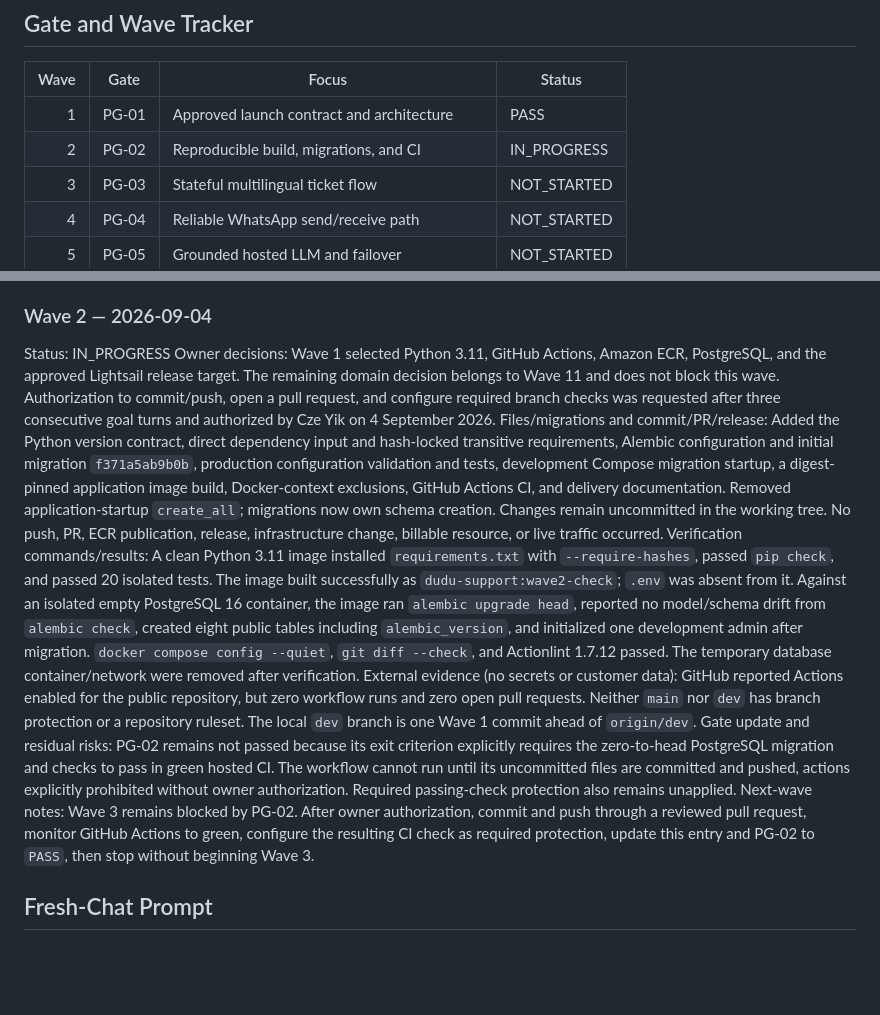
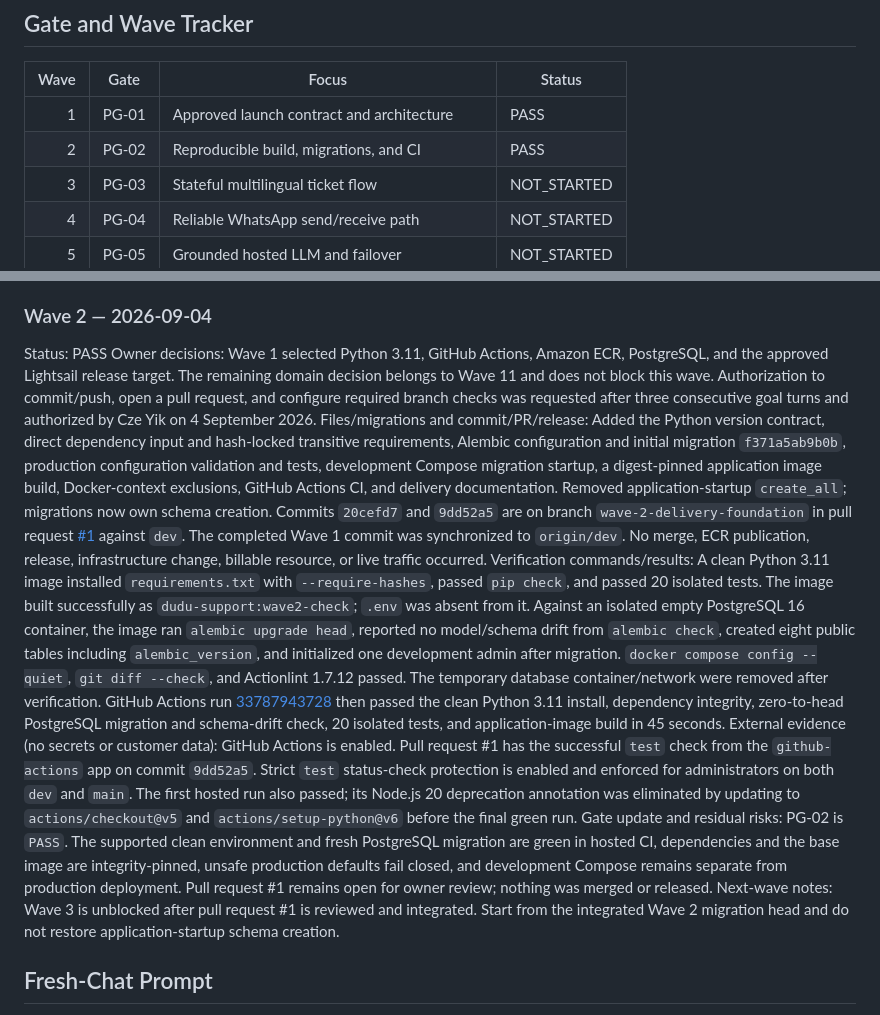
Before and after one commit to czeyik/AI-Customer-Service, a Markdown page: DELEGATION.md, 2 parts joined by grey strips. GitHub-like rendering; blank space fills up the shorter version.

Commit message:
record wave 2 pass evidence

```diff
--- a/DELEGATION.md
+++ b/DELEGATION.md
@@ -46,7 +46,7 @@ Real customer traffic must remain disabled until every gate below is `PASS`.
 | Wave | Gate | Focus | Status |
 | ---: | --- | --- | --- |
 | 1 | PG-01 | Approved launch contract and architecture | PASS |
-| 2 | PG-02 | Reproducible build, migrations, and CI | IN_PROGRESS |
+| 2 | PG-02 | Reproducible build, migrations, and CI | PASS |
 | 3 | PG-03 | Stateful multilingual ticket flow | NOT_STARTED |
 | 4 | PG-04 | Reliable WhatsApp send/receive path | NOT_STARTED |
 | 5 | PG-05 | Grounded hosted LLM and failover | NOT_STARTED |
@@ -300,7 +300,7 @@ Next-wave notes: Wave 2 is unblocked. Use GitHub Actions, Amazon ECR, PostgreSQL
 approved Lightsail release target; do not provision or deploy production resources in Wave 2.
 
 ### Wave 2 — 2026-09-04
-Status: IN_PROGRESS
+Status: PASS
 Owner decisions: Wave 1 selected Python 3.11, GitHub Actions, Amazon ECR, PostgreSQL, and the
 approved Lightsail release target. The remaining domain decision belongs to Wave 11 and does not
 block this wave. Authorization to commit/push, open a pull request, and configure required branch
@@ -311,8 +311,10 @@ and hash-locked transitive requirements, Alembic configuration and initial migra
 `f371a5ab9b0b`, production configuration validation and tests, development Compose migration
 startup, a digest-pinned application image build, Docker-context exclusions, GitHub Actions CI,
 and delivery documentation. Removed application-startup `create_all`; migrations now own schema
-creation. Changes remain uncommitted in the working tree. No push, PR, ECR publication, release,
-infrastructure change, billable resource, or live traffic occurred.
+creation. Commits `20cefd7` and `9dd52a5` are on branch `wave-2-delivery-foundation` in pull request
+[#1](https://github.com/czeyik/AI-Customer-Service/pull/1) against `dev`. The completed Wave 1 commit
+was synchronized to `origin/dev`. No merge, ECR publication, release, infrastructure change,
+billable resource, or live traffic occurred.
 Verification commands/results: A clean Python 3.11 image installed `requirements.txt` with
 `--require-hashes`, passed `pip check`, and passed 20 isolated tests. The image built successfully
 as `dudu-support:wave2-check`; `.env` was absent from it. Against an isolated empty PostgreSQL 16
@@ -320,17 +322,21 @@ container, the image ran `alembic upgrade head`, reported no model/schema drift
 `alembic check`, created eight public tables including `alembic_version`, and initialized one
 development admin after migration. `docker compose config --quiet`, `git diff --check`, and
 Actionlint 1.7.12 passed. The temporary database container/network were removed after verification.
-External evidence (no secrets or customer data): GitHub reported Actions enabled for the public
-repository, but zero workflow runs and zero open pull requests. Neither `main` nor `dev` has branch
-protection or a repository ruleset. The local `dev` branch is one Wave 1 commit ahead of
-`origin/dev`.
-Gate update and residual risks: PG-02 remains not passed because its exit criterion explicitly
-requires the zero-to-head PostgreSQL migration and checks to pass in green hosted CI. The workflow
-cannot run until its uncommitted files are committed and pushed, actions explicitly prohibited
-without owner authorization. Required passing-check protection also remains unapplied.
-Next-wave notes: Wave 3 remains blocked by PG-02. After owner authorization, commit and push through
-a reviewed pull request, monitor GitHub Actions to green, configure the resulting CI check as
-required protection, update this entry and PG-02 to `PASS`, then stop without beginning Wave 3.
+GitHub Actions run
+[33787943728](https://github.com/czeyik/AI-Customer-Service/actions/runs/33787943728) then passed the
+clean Python 3.11 install, dependency integrity, zero-to-head PostgreSQL migration and schema-drift
+check, 20 isolated tests, and application-image build in 45 seconds.
+External evidence (no secrets or customer data): GitHub Actions is enabled. Pull request #1 has the
+successful `test` check from the `github-actions` app on commit `9dd52a5`. Strict `test` status-check
+protection is enabled and enforced for administrators on both `dev` and `main`. The first hosted
+run also passed; its Node.js 20 deprecation annotation was eliminated by updating to
+`actions/checkout@v5` and `actions/setup-python@v6` before the final green run.
+Gate update and residual risks: PG-02 is `PASS`. The supported clean environment and fresh
+PostgreSQL migration are green in hosted CI, dependencies and the base image are integrity-pinned,
+unsafe production defaults fail closed, and development Compose remains separate from production
+deployment. Pull request #1 remains open for owner review; nothing was merged or released.
+Next-wave notes: Wave 3 is unblocked after pull request #1 is reviewed and integrated. Start from
+the integrated Wave 2 migration head and do not restore application-startup schema creation.
 
 ## Fresh-Chat Prompt
 
```
